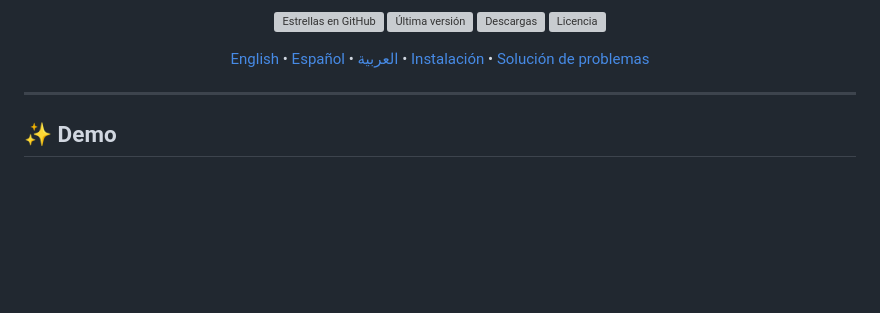
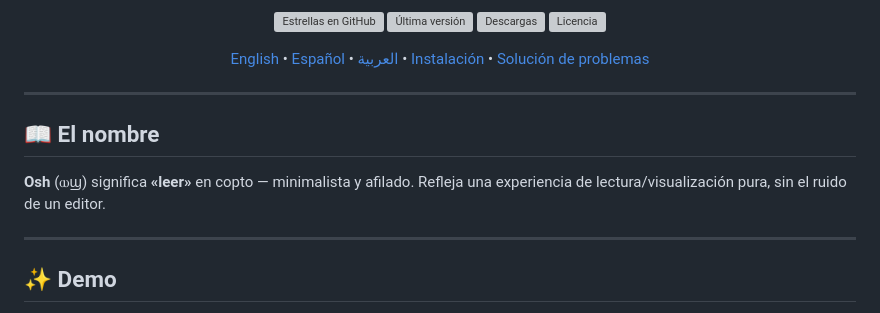
Before and after one commit to Hyp4tia/Osh, a Markdown page: README_ES.md, the part around the change. GitHub-like rendering; blank space fills up the shorter version; grey boxes are pictures that could not be loaded.

```diff
--- a/README_ES.md
+++ b/README_ES.md
@@ -27,6 +27,12 @@
   <a href="#-instalación-rápida-30-segundos">Instalación</a> •
   <a href="#-solución-de-problemas">Solución de problemas</a>
 </p>
+
+---
+
+## 📖 El nombre
+
+**Osh** (ⲱϣ) significa **«leer»** en copto — minimalista y afilado. Refleja una experiencia de lectura/visualización pura, sin el ruido de un editor.
 
 ---
 
```
Also changed, not shown: README.md (+6 -0 lines), README_AR.md (+6 -0 lines).
